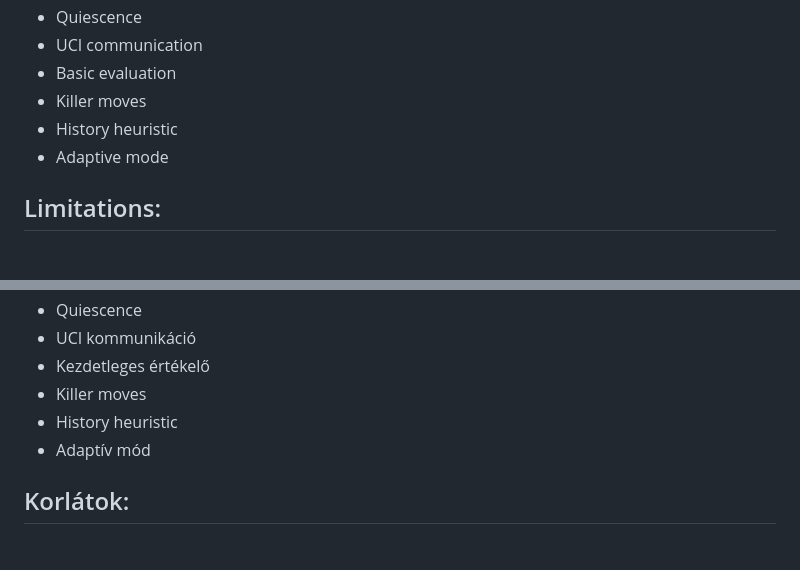
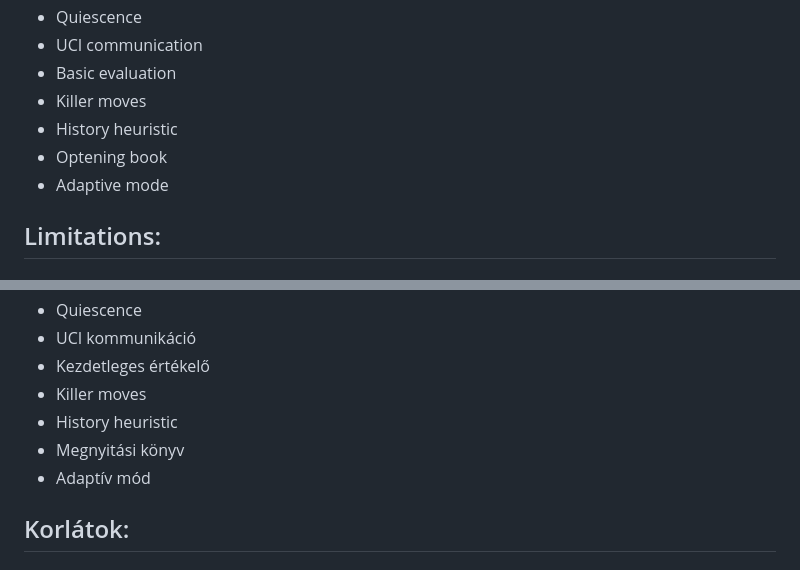
Before and after one commit to Balx13/Potatix_Engine, a Markdown page: README.md, 2 parts joined by grey strips. GitHub-like rendering; folded sections open.

```diff
--- a/README.md
+++ b/README.md
@@ -24,6 +24,7 @@
 - Basic evaluation
 - Killer moves
 - History heuristic
+- Optening book
 - Adaptive mode
 
 ## Limitations:
@@ -93,6 +94,7 @@ The 'Potatix Engine' should not be confused with 'Potato Engine' or 'Potatix'.
 - Kezdetleges értékelő
 - Killer moves
 - History heuristic
+- Megnyitási könyv
 - Adaptív mód
 
 ## Korlátok:
```
